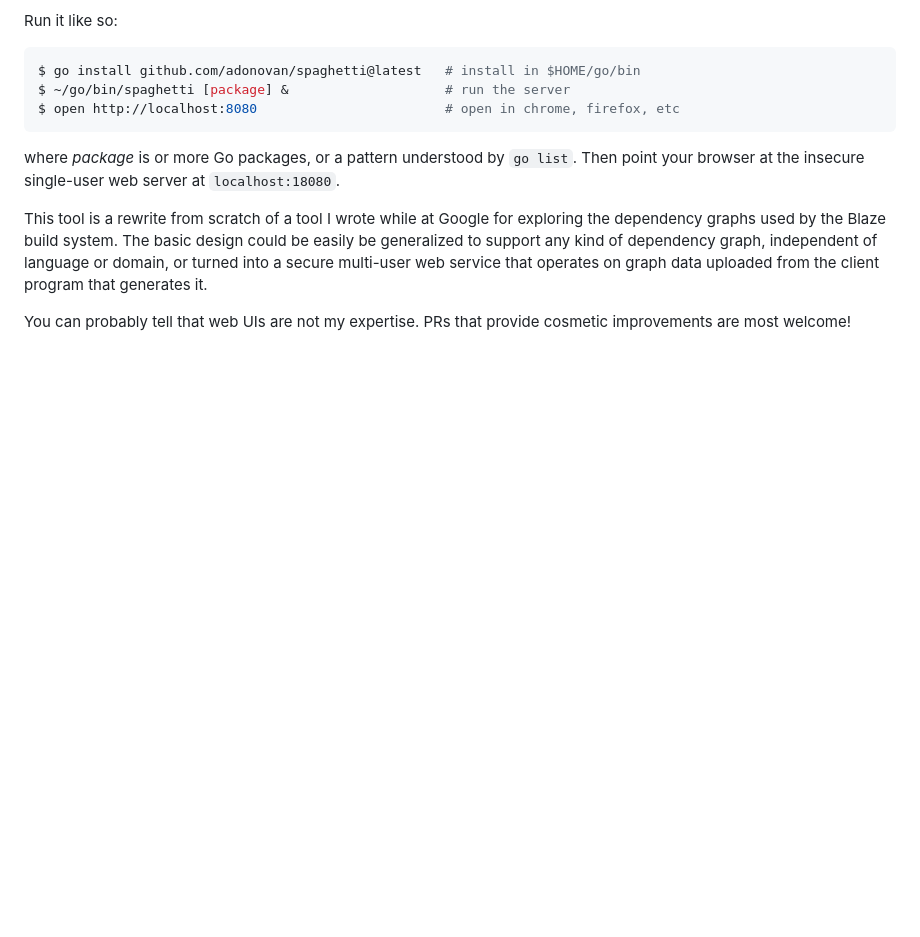
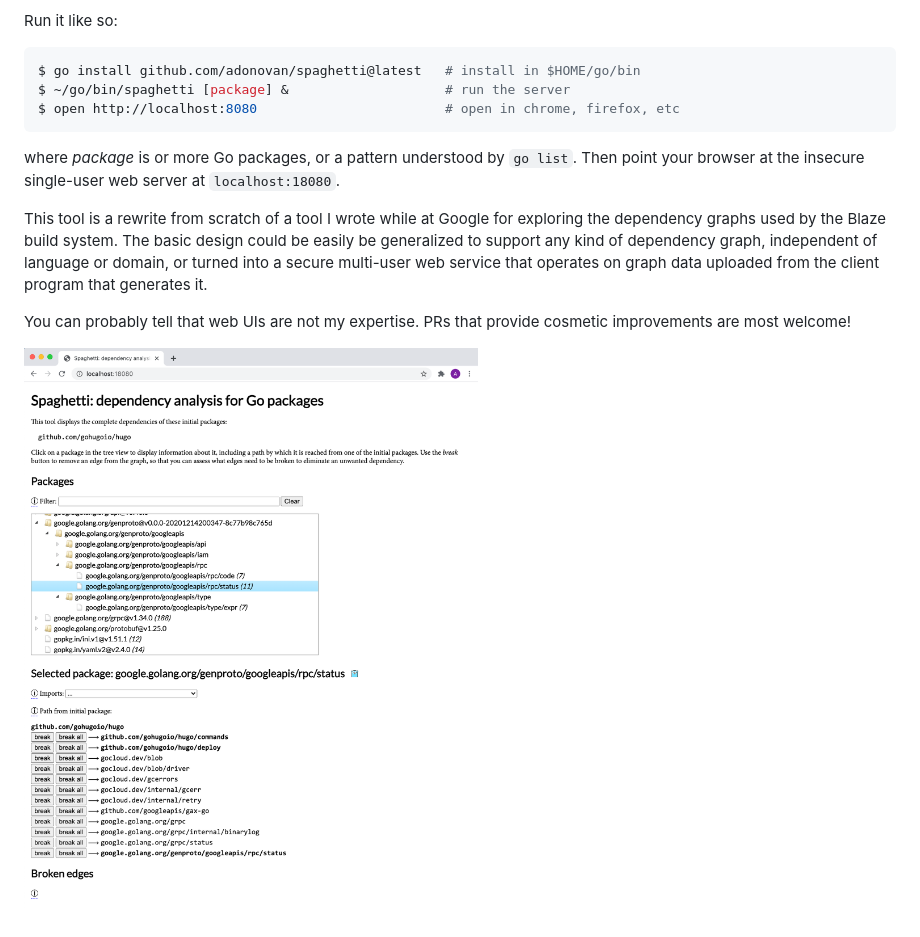
Before and after one commit to adonovan/spaghetti, a Markdown page: README.md, the part around the change. Drawn GitHub-style; pictures changed too: screenshot.png (added); blank space fills up the shorter version.

Commit message:
screenshot

```diff
--- a/README.md
+++ b/README.md
@@ -40,3 +40,5 @@ the client program that generates it.
 
 You can probably tell that web UIs are not my expertise.
 PRs that provide cosmetic improvements are most welcome!
+
+![Screenshot](screenshot.png)
```
Also changed, not shown: 2 other files.
